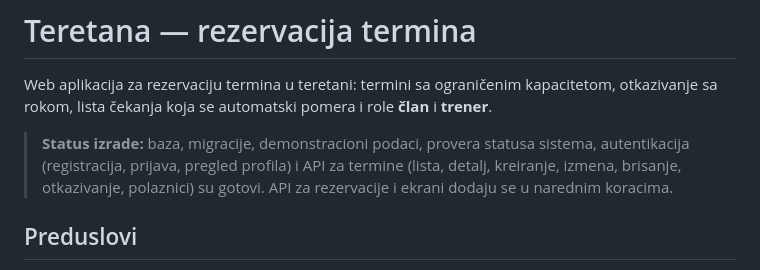
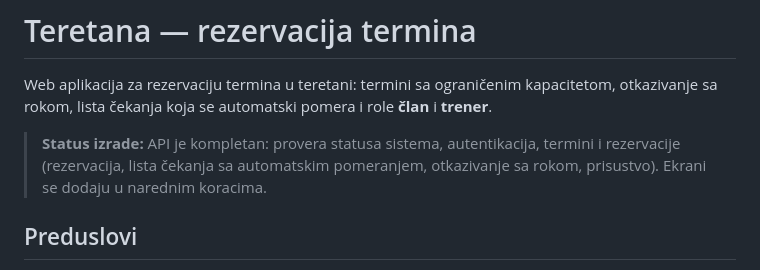
Before and after one commit to lazarst125/Teretana, a Markdown page: README.md, the part around the change. Rendered like a GitHub page.

Commit message:
docs: mark the API as complete in README
Only the screens remain to be added.

```diff
--- a/README.md
+++ b/README.md
@@ -3,9 +3,9 @@
 Web aplikacija za rezervaciju termina u teretani: termini sa ograničenim kapacitetom, otkazivanje sa rokom,
 lista čekanja koja se automatski pomera i role **član** i **trener**.
 
-> **Status izrade:** baza, migracije, demonstracioni podaci, provera statusa sistema, autentikacija
-> (registracija, prijava, pregled profila) i API za termine (lista, detalj, kreiranje, izmena, brisanje,
-> otkazivanje, polaznici) su gotovi. API za rezervacije i ekrani dodaju se u narednim koracima.
+> **Status izrade:** API je kompletan: provera statusa sistema, autentikacija, termini i rezervacije
+> (rezervacija, lista čekanja sa automatskim pomeranjem, otkazivanje sa rokom, prisustvo). Ekrani se dodaju
+> u narednim koracima.
 
 ## Preduslovi
 
```
